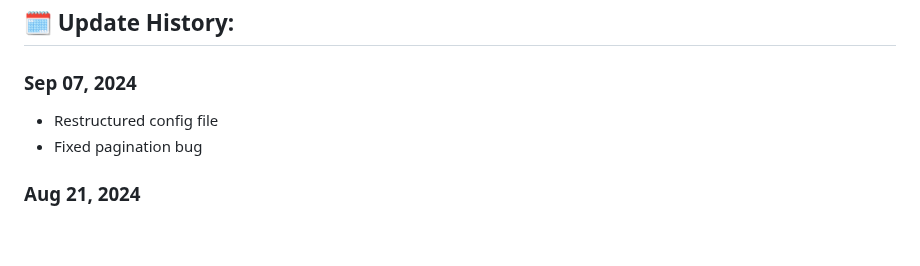
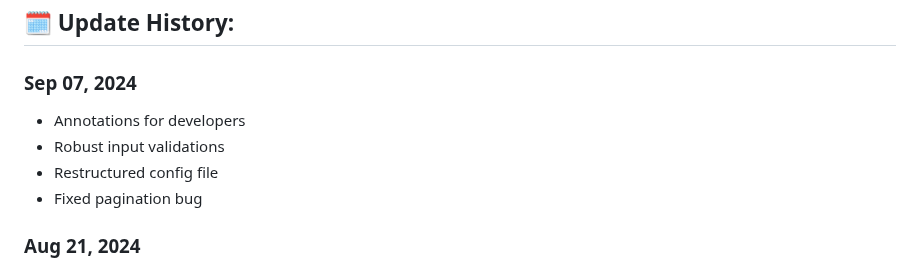
Before and after one commit to Srivatsav-Busi/Linkedln_job_application, a Markdown page: README.md, the part around the change. Rendered like a GitHub page; blank space fills up the shorter version.

```diff
--- a/README.md
+++ b/README.md
@@ -136,6 +136,8 @@ With heartfelt appreciation, <br>
 
 ## 🗓️ Update History:
 ### Sep 07, 2024
+- Annotations for developers
+- Robust input validations
 - Restructured config file
 - Fixed pagination bug
 
```
